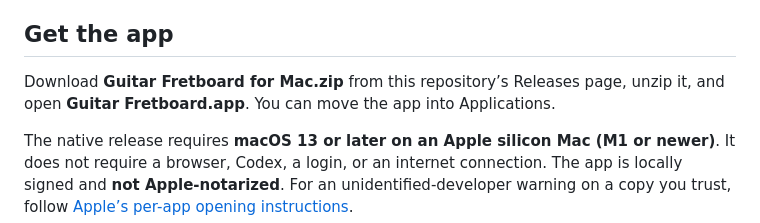
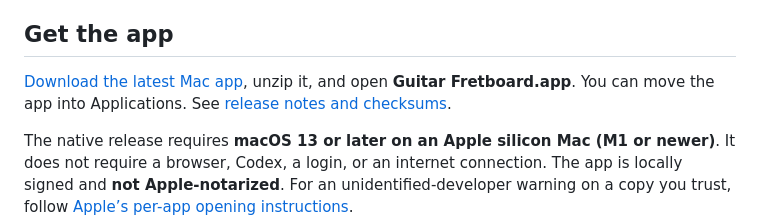
Before and after one commit to SourdoughDog/fretboard-companion, a Markdown page: README.md, the part around the change. Rendered like a GitHub page.

Commit message:
Link directly to the latest Mac app download

```diff
--- a/README.md
+++ b/README.md
@@ -4,7 +4,7 @@ An offline guitar theory companion for macOS: explore the neck, discover chords,
 
 ## Get the app
 
-Download **Guitar Fretboard for Mac.zip** from this repository’s Releases page, unzip it, and open **Guitar Fretboard.app**. You can move the app into Applications.
+[Download the latest Mac app](https://github.com/SourdoughDog/fretboard-companion/releases/latest/download/Guitar.Fretboard.for.Mac.zip), unzip it, and open **Guitar Fretboard.app**. You can move the app into Applications. See [release notes and checksums](https://github.com/SourdoughDog/fretboard-companion/releases/latest).
 
 The native release requires **macOS 13 or later on an Apple silicon Mac (M1 or newer)**. It does not require a browser, Codex, a login, or an internet connection. The app is locally signed and **not Apple-notarized**. For an unidentified-developer warning on a copy you trust, follow [Apple’s per-app opening instructions](https://support.apple.com/102445).
 
```
